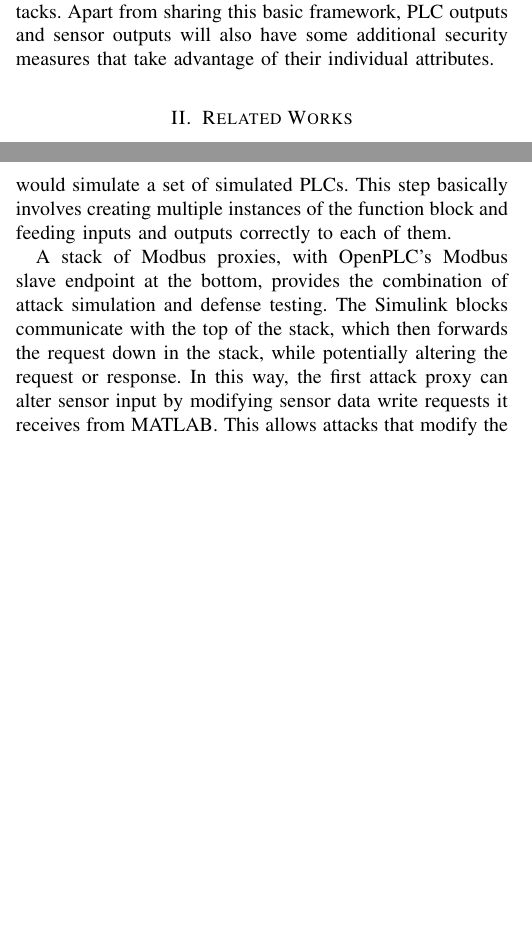
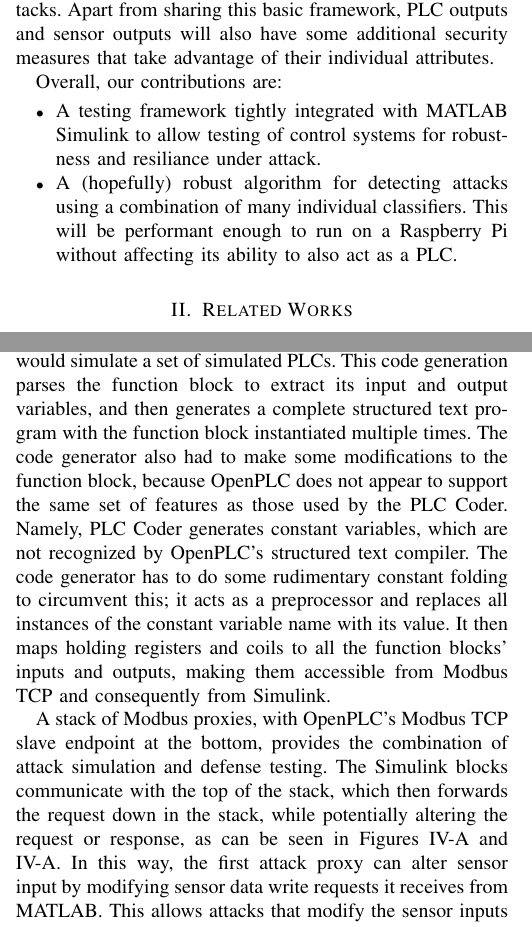
Before and after one commit to cactorium/csaw-esc-2017-paper, a LaTeX paper (main.tex): two parts of the columns of pages 1 and 2 of 5 before the commit and two parts of the columns of pages 1 and 2 of 6 after it, joined at a grey line, cut so that both start at the same text, the shorter picture padded with empty space. Compiled offline with pdfLaTeX.

```diff
--- a/main.tex
+++ b/main.tex
@@ -44,6 +45,13 @@
 The predictors and estimators here will be a combination of some of the ones commonly found in control theory and those used in machine learning.
 This ensemble of classifiers will be combined together using gradient boosting to provide a hopefully robust single classifier that can accurately detect attacks.
 Apart from sharing this basic framework, PLC outputs and sensor outputs will also have some additional security measures that take advantage of their individual attributes.
+
+Overall, our contributions are:
+\begin{itemize}
+\item A testing framework tightly integrated with MATLAB Simulink to allow testing of control systems for robustness and resiliance under attack.
+\item A (hopefully) robust algorithm for detecting attacks using a combination of many individual classifiers.
+  This will be performant enough to run on a Raspberry Pi without affecting its ability to also act as a PLC.
+\end{itemize}
 
 \section{Related Works} \label{sec:related}
 False data injection detection is very much still an open research area.
@@ -86,8 +100,12 @@
   \caption{High level overview of the test framework}
 \end{figure*}
 
-MATLAB's Simulink PLC Coder was used to generate IEC61131-3 Structured Text function blocks, which were fed into a code generator that produces Structured Text code that would simulate a set of simulated PLCs.
-This step basically involves creating multiple instances of the function block and feeding inputs and outputs correctly to each of them.
+MATLAB's Simulink PLC Coder was used to generate IEC61131-3 Structured Text function blocks, which were fed into a code generator that produces structured text code that would simulate a set of simulated PLCs.
+This code generation parses the function block to extract its input and output variables, and then generates a complete structured text program with the function block instantiated multiple times.
+The code generator also had to make some modifications to the function block, because OpenPLC does not appear to support the same set of features as those used by the PLC Coder.
+Namely, PLC Coder generates constant variables, which are not recognized by OpenPLC's structured text compiler.
+The code generator has to do some rudimentary constant folding to circumvent this; it acts as a preprocessor and replaces all instances of the constant variable name with its value.
+It then maps holding registers and coils to all the function blocks' inputs and outputs, making them accessible from Modbus TCP and consequently from Simulink.
 
 \begin{figure}
   \centering
@@ -104,8 +122,8 @@
 \end{figure*}
 
 
-A stack of Modbus proxies, with OpenPLC's Modbus slave endpoint at the bottom, provides the combination of attack simulation and defense testing.
-The Simulink blocks communicate with the top of the stack, which then forwards the request down in the stack, while potentially altering the request or response.
+A stack of Modbus proxies, with OpenPLC's Modbus TCP slave endpoint at the bottom, provides the combination of attack simulation and defense testing.
+The Simulink blocks communicate with the top of the stack, which then forwards the request down in the stack, while potentially altering the request or response, as can be seen in Figures \ref{fig:write} and \ref{fig:read}.
 In this way, the first attack proxy can alter sensor input by modifying sensor data write requests it receives from MATLAB.
 This allows attacks that modify the sensor inputs to the PLCs to be simulated.
 
```
Also changed, not shown: mybiblio.bib (+8 -0 lines), 2017-11-07-045639_swaygrab.png (added), coffee.png (added), coffee_simulink.png (added), main.pdf, main.tex (30 more changed lines).
